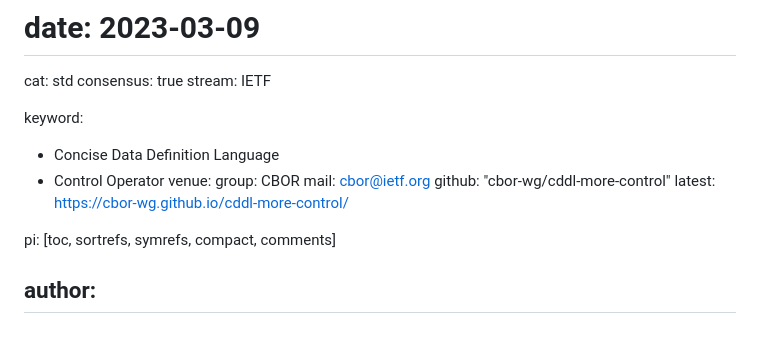
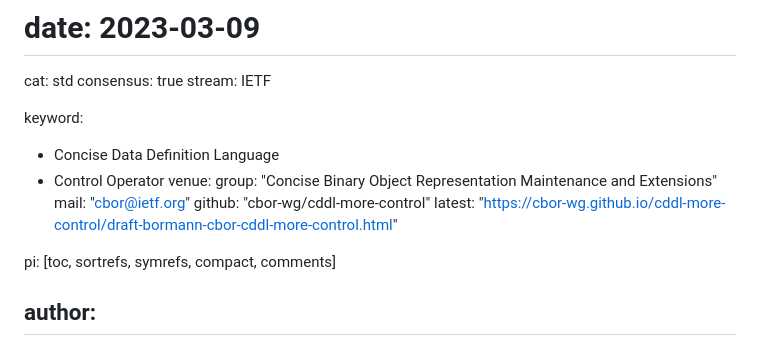
Before and after one commit to cbor-wg/cddl-more-control, a Markdown page: draft-bormann-cbor-cddl-more-control.md, the part around the change. Rendered like a GitHub page.

Commit message:
Automatic update of venue information

```diff
--- a/draft-bormann-cbor-cddl-more-control.md
+++ b/draft-bormann-cbor-cddl-more-control.md
@@ -14,10 +14,10 @@ keyword:
  - Concise Data Definition Language
  - Control Operator
 venue:
-  group: CBOR
-  mail: cbor@ietf.org
+  group: "Concise Binary Object Representation Maintenance and Extensions"
+  mail: "cbor@ietf.org"
   github: "cbor-wg/cddl-more-control"
-  latest: https://cbor-wg.github.io/cddl-more-control/
+  latest: "https://cbor-wg.github.io/cddl-more-control/draft-bormann-cbor-cddl-more-control.html"
 
 pi: [toc, sortrefs, symrefs, compact, comments]
 
```
